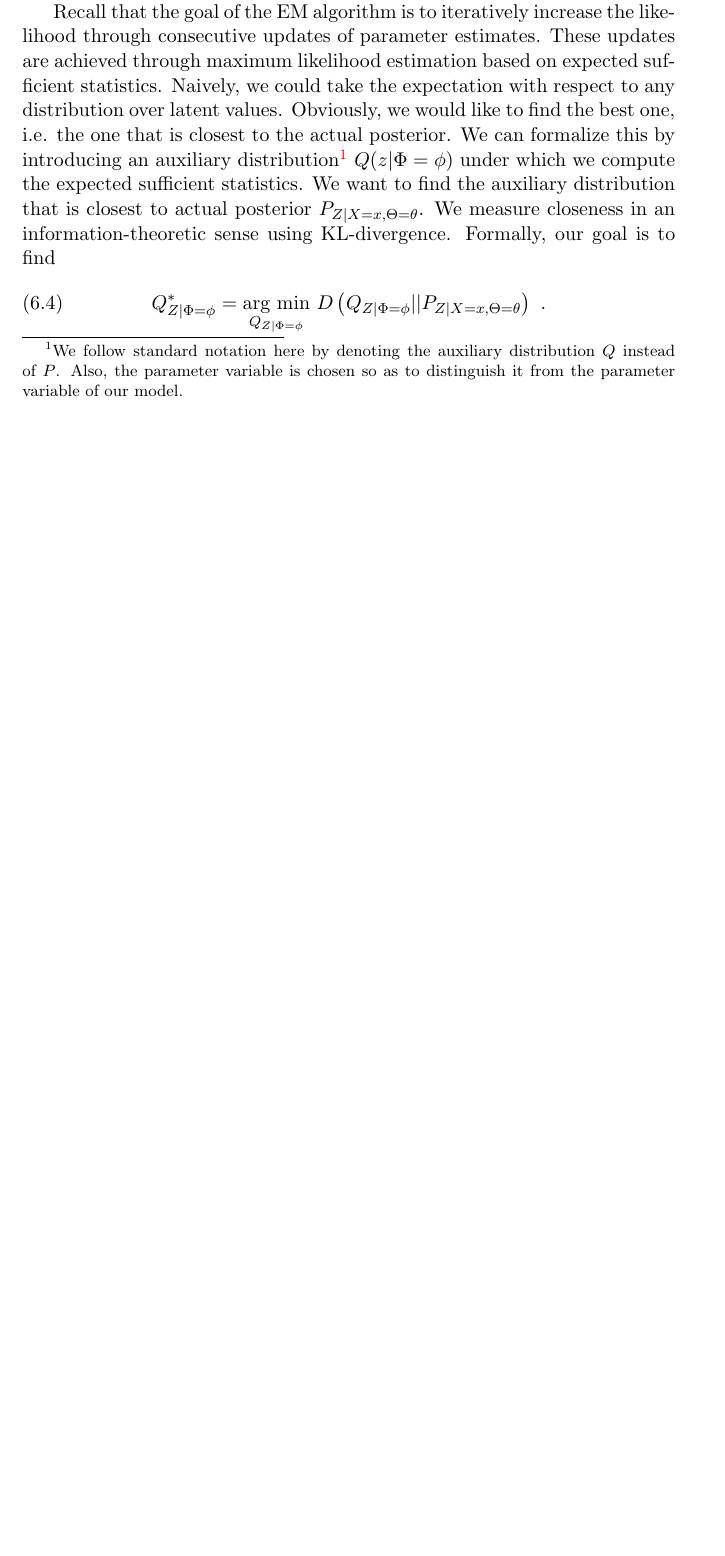
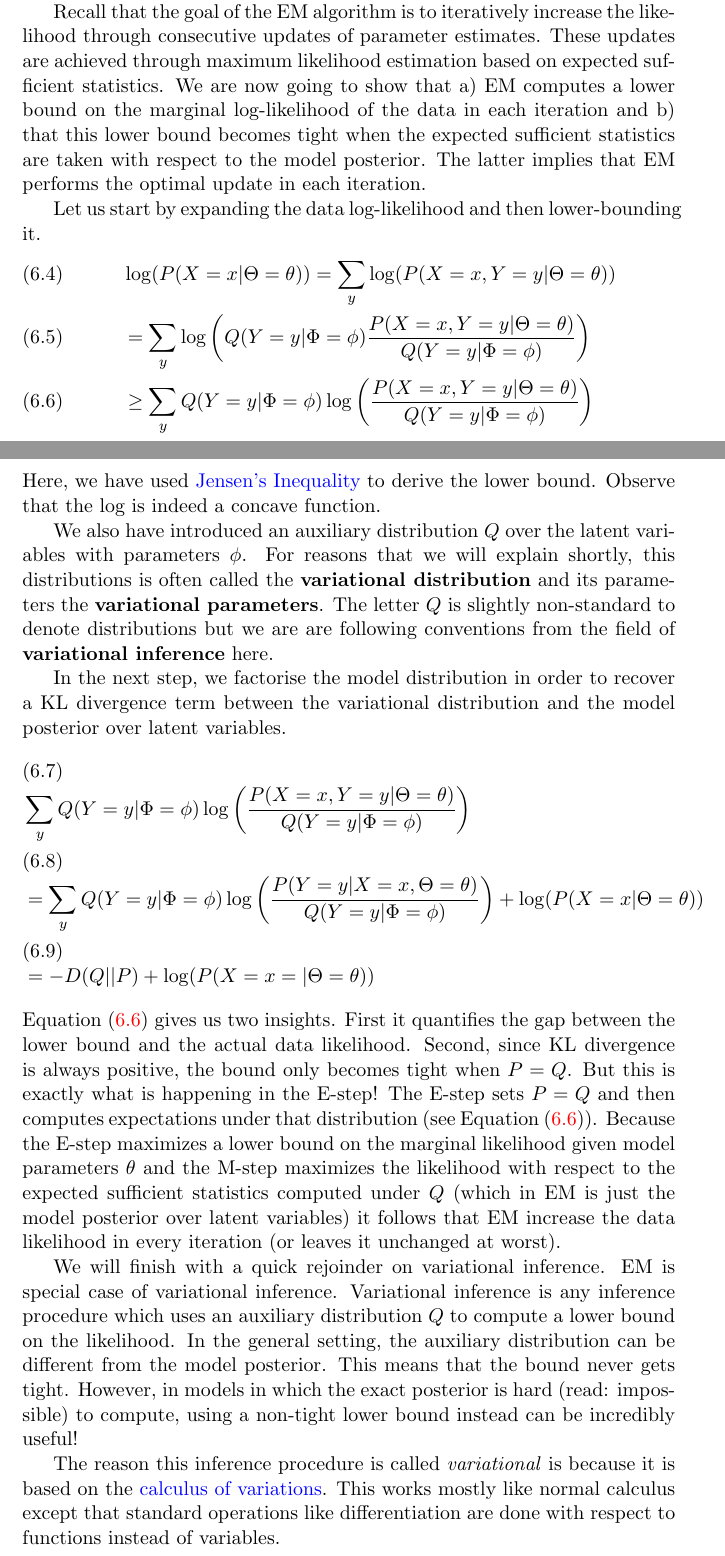
Before and after one commit to BasicProbability/LectureNotes, a LaTeX document (chapter7/chapter7.tex, which reads chapter7/chapter7_forInclude.tex): part of page 5 of 6 before the commit and two parts of pages 5 and 6 of 7 after it, the two joined at a grey line, cut so that both start at the same text, the shorter picture padded with empty space. Compiled offline with pdfLaTeX.

Commit message:
Update chapter 7

```diff
--- a/chapter7/chapter7_forInclude.tex
+++ b/chapter7/chapter7_forInclude.tex
@@ -158,20 +158,71 @@ P(X=x, Z=z | \Theta = \theta) = P(X=x|Z=z, \Theta=\theta) P(Z=z|\Theta = \theta)
 where we have chosen a factorization that provides a separate term for a distribution over only the
 latent data.
 
+
+
 Recall that the goal of the EM algorithm is to iteratively increase the likelihood through consecutive
 updates of parameter estimates. These updates are achieved through maximum likelihood estimation based
-on expected sufficient statistics. Naively, we could take the expectation with respect to any distribution
-over latent values. Obviously, we would like to find the best one, i.e. the one that is closest to the
-actual posterior. We can formalize this by introducing an auxiliary distribution\footnote{We follow
-standard notation here by denoting the auxiliary distribution $ Q $ instead of $ P $. Also, the
-parameter variable is chosen so as to distinguish it from the parameter variable of our model.}
-$ Q(z|\Phi=\phi) $ under
-which we compute the expected sufficient statistics. We want to find the auxiliary distribution that
-is closest to actual posterior $ P_{Z|X=x,\Theta=\theta} $. We measure closeness in an information-theoretic
-sense using KL-divergence. Formally, our goal is to find
-\begin{equation}
-Q^{*}_{Z|\Phi=\phi} = \underset{Q_{Z|\Phi=\phi}}{\mbox{arg min}}~D\left( Q_{Z|\Phi=\phi} || P_{Z|X=x,\Theta=\theta} \right) \ .
-\end{equation}
+on expected sufficient statistics. We are now going to show that a) EM computes a lower bound on the
+marginal log-likelihood of the data in each iteration and b) that this lower bound becomes tight when the
+expected sufficient statistics are taken with respect to the model posterior. The latter implies that
+EM performs the optimal update in each iteration.
+
+Let us start by expanding the data log-likelihood and then lower-bounding it.
+\begin{align}
+&\log(P(X=x|\Theta=\theta)) = \sum_{y} \log(P(X=x, Y=y| \Theta = \theta))  \\
+&= \sum_{y} \log\left(Q(Y=y|\Phi=\phi)\frac{P(X=x, Y=y| \Theta = \theta)}{Q(Y=y|\Phi=\phi)}\right) \\
+&\geq \sum_{y} Q(Y=y|\Phi=\phi) \log\left(\frac{P(X=x, Y=y| \Theta = \theta)}{Q(Y=y|\Phi=\phi)}\right)
+\label{eq:ELBO1}
+\end{align}
+Here, we have used \href{https://en.wikipedia.org/wiki/Jensen\%27s_inequality}{Jensen's Inequality} to
+derive the lower bound. Observe that the log is indeed a concave function.
+
+We also have introduced
+an auxiliary distribution $ Q $ over the latent variables with parameters $ \phi $.
+For reasons that we will explain shortly,
+this distributions is often called the \textbf{variational distribution} and its parameters the
+\textbf{variational parameters}. The letter $ Q $ is slightly non-standard to denote distributions but
+we are are following conventions from the field of \textbf{variational inference} here.
+
+In the next step, we factorise the model distribution in order to recover a KL divergence term between
+the variational distribution and the model posterior over latent variables.
+\begin{align}
+&\sum_{y} Q(Y=y|\Phi=\phi) \log\left(\frac{P(X=x, Y=y| \Theta = \theta)}{Q(Y=y|\Phi=\phi)}\right) \\
+&= \sum_{y} Q(Y=y|\Phi=\phi) \log\left(\frac{P(Y=y|X=x, \Theta = \theta)}{Q(Y=y|\Phi=\phi)}\right) + \log(P(X=x|\Theta=\theta)) \\
+&= -D(Q||P) + \log(P(X=x=|\Theta=\theta)) \label{eq:ELBO2}
+\end{align}
+Equation~\eqref{eq:ELBO1} gives us two insights. First it quantifies the gap between the lower bound
+and the actual data likelihood. Second, since KL divergence is always positive, the bound only becomes
+tight when $ P=Q $. But this is exactly what is happening in the E-step! The E-step sets $ P=Q $ and
+then computes expectations under that distribution (see Equation~\eqref{eq:ELBO1}). Because the E-step
+maximizes a lower bound on the marginal likelihood given model parameters $ \theta $ and the M-step
+maximizes the likelihood with respect to the expected sufficient statistics computed under $ Q $ (which
+in EM is just the model posterior over latent variables) it follows that EM increase the data likelihood
+in every iteration (or leaves it unchanged at worst).
+
+We will finish with a quick rejoinder on variational inference. EM is special case of variational inference.
+Variational inference is any inference procedure which uses an auxiliary distribution $ Q $ to compute
+a lower bound on the likelihood. In the general setting, the auxiliary distribution can be different from the
+model posterior. This means that the bound never gets tight. However, in models in which the exact posterior
+is hard (read: impossible) to compute, using a non-tight lower bound instead can be incredibly useful!
+
+The reason this inference procedure is called \textit{variational} is because it is based on the
+\href{https://en.wikipedia.org/wiki/Calculus_of_variations}{calculus of variations}. This works mostly
+like normal calculus except that standard operations like differentiation are done with respect to functions
+instead of variables.
+
+%Naively, we could take the expectation with respect to any distribution
+%over latent values. Obviously, we would like to find the best one, i.e. the one that is closest to the
+%actual posterior. We can formalize this by introducing an auxiliary distribution\footnote{We follow
+%standard notation here by denoting the auxiliary distribution $ Q $ instead of $ P $. Also, the
+%parameter variable is chosen so as to distinguish it from the parameter variable of our model.}
+%$ Q(z|\Phi=\phi) $ under
+%which we compute the expected sufficient statistics. We want to find the auxiliary distribution that
+%is closest to actual posterior $ P_{Z|X=x,\Theta=\theta} $. We measure closeness in an information-theoretic
+%sense using KL-divergence. Formally, our goal is to find
+%\begin{equation}
+%Q^{*}_{Z|\Phi=\phi} = \underset{Q_{Z|\Phi=\phi}}{\mbox{arg min}}~D\left( Q_{Z|\Phi=\phi} || P_{Z|X=x,\Theta=\theta} \right) \ .
+%\end{equation}
 
 
 
```
Also changed, not shown: chapter7/chapter7.pdf, chapter7/chapter7_forInclude.tex (6 more changed lines).
